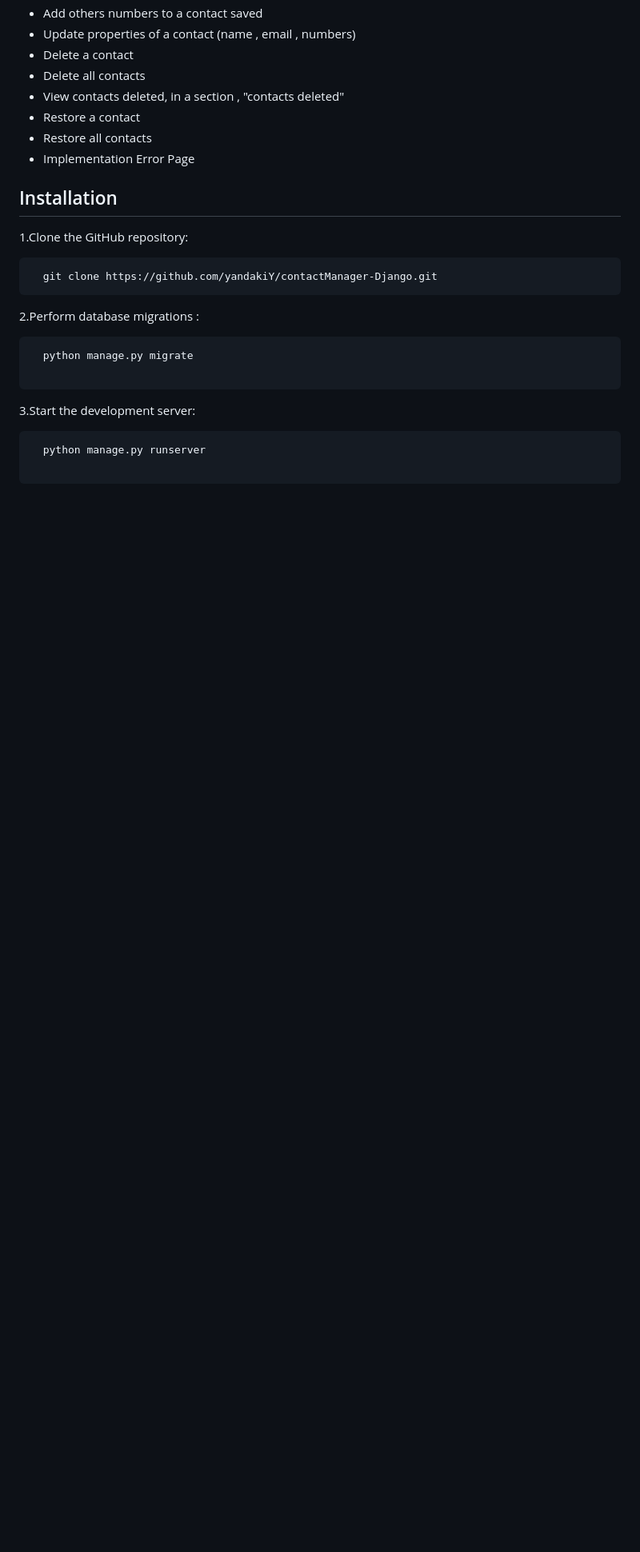
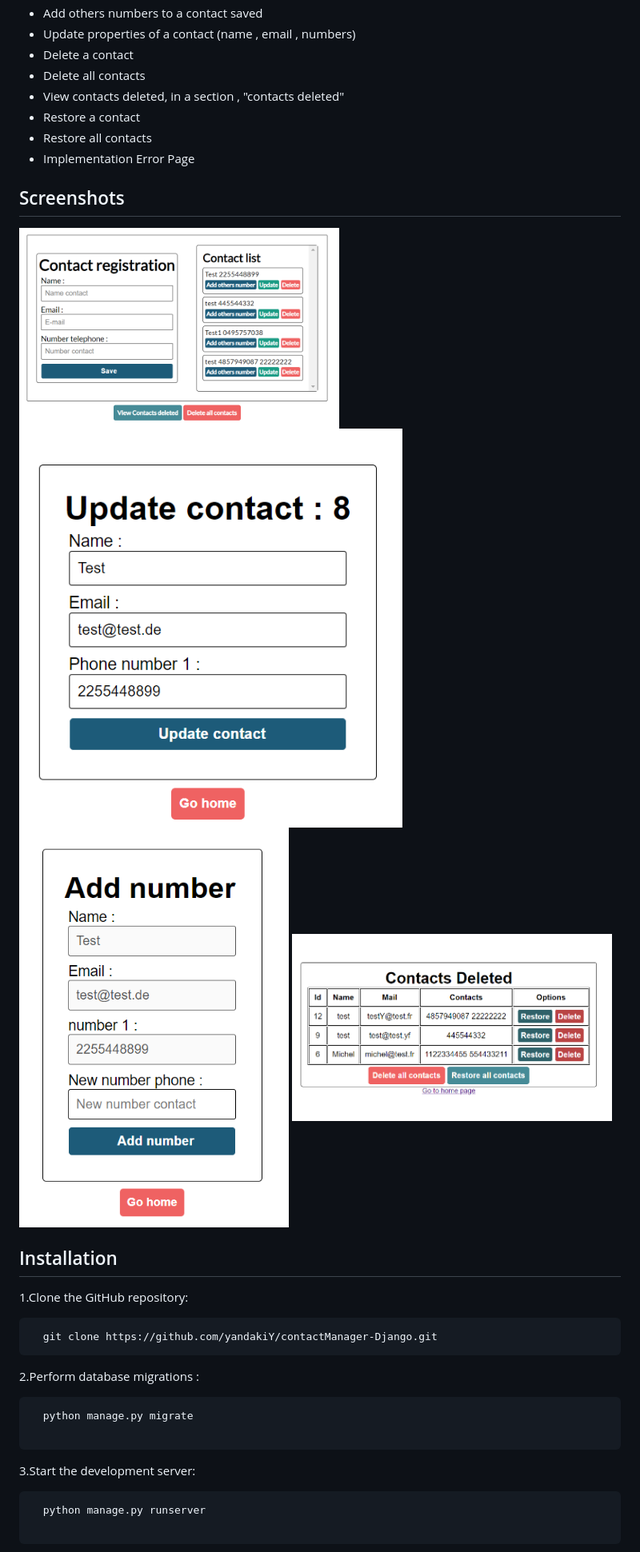
Before and after one commit to yandakiY/contactManager-Django, a Markdown page: README.md, the part around the change. Shown: that part at 80% size. Rendered like a GitHub page; pictures changed too: images/addNumber.png (added), images/index.png (added), images/listsdeleted.png (added); blank space fills up the shorter version.

Commit message:
Add screenshots in readme

```diff
--- a/README.md
+++ b/README.md
@@ -16,6 +16,11 @@ The features of application :
 - Restore all contacts
 - Implementation Error Page
 
+## Screenshots
+<img src="/images/index.png" alt="Page Index" width="400" height="500">
+<img src="/images/update.png" alt="Page Index" height="500">
+<img src="/images/addNumber.png" alt="Page Index" height="500">
+<img src="/images/listsdeleted.png" alt="Page Index" width="400" height="500">
 
 ## Installation
 
```
Also changed, not shown: 2 other files.
